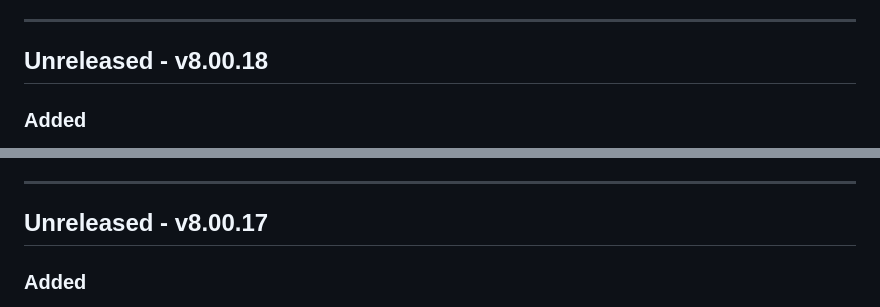
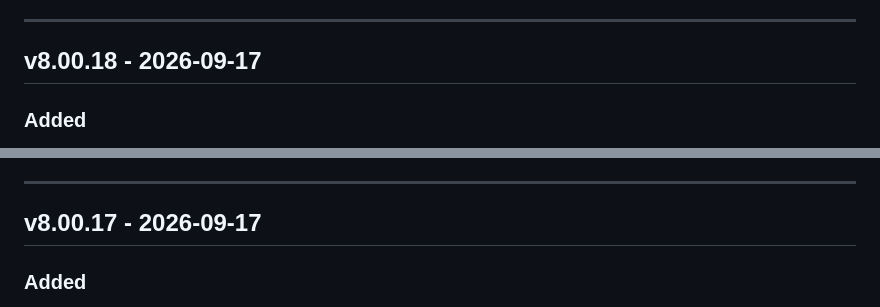
Before and after one commit to Kile-Thomson/OpenHaldex-Edge, a Markdown page: CHANGELOG.md, 2 parts joined by grey strips. Rendered like a GitHub page.

Commit message:
Date v8.00.17 and v8.00.18 changelog entries for release
Both version bumps ship together in the v8.00.18 release tag (neither
was tagged independently), so both blocks are dated to the release date.
No content changes - the entries themselves are unchanged.

```diff
--- a/CHANGELOG.md
+++ b/CHANGELOG.md
@@ -10,7 +10,7 @@ limiting - are Forbes's own work and are not repeated here.
 
 ---
 
-## Unreleased - v8.00.18
+## v8.00.18 - 2026-09-17
 
 ### Added
 
@@ -78,7 +78,7 @@ limiting - are Forbes's own work and are not repeated here.
 
 ---
 
-## Unreleased - v8.00.17
+## v8.00.17 - 2026-09-17
 
 ### Added
 
```
